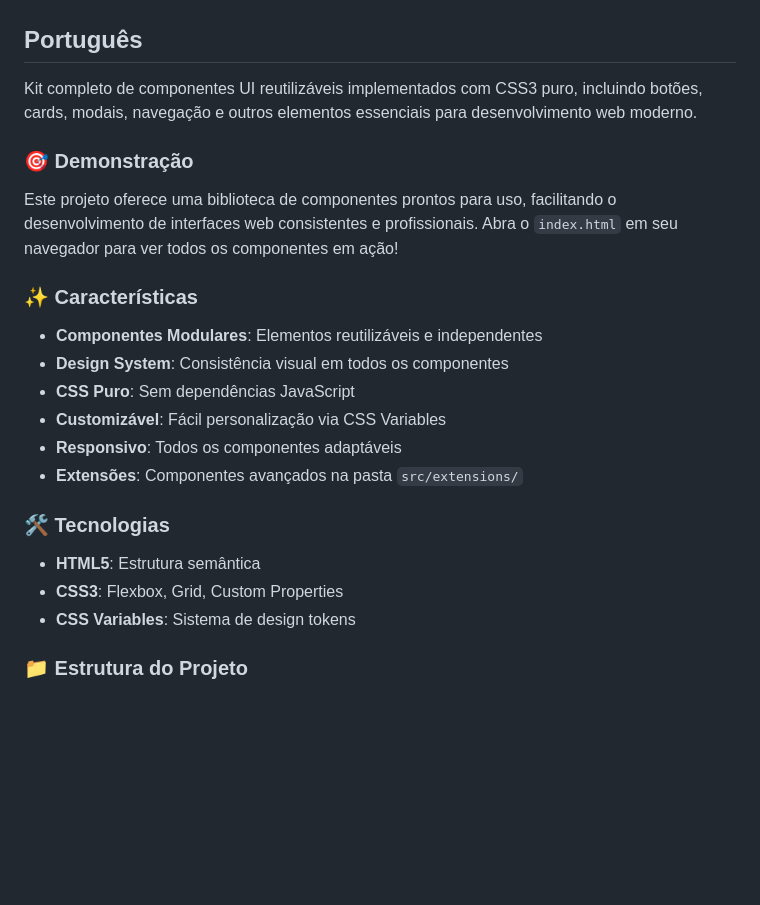
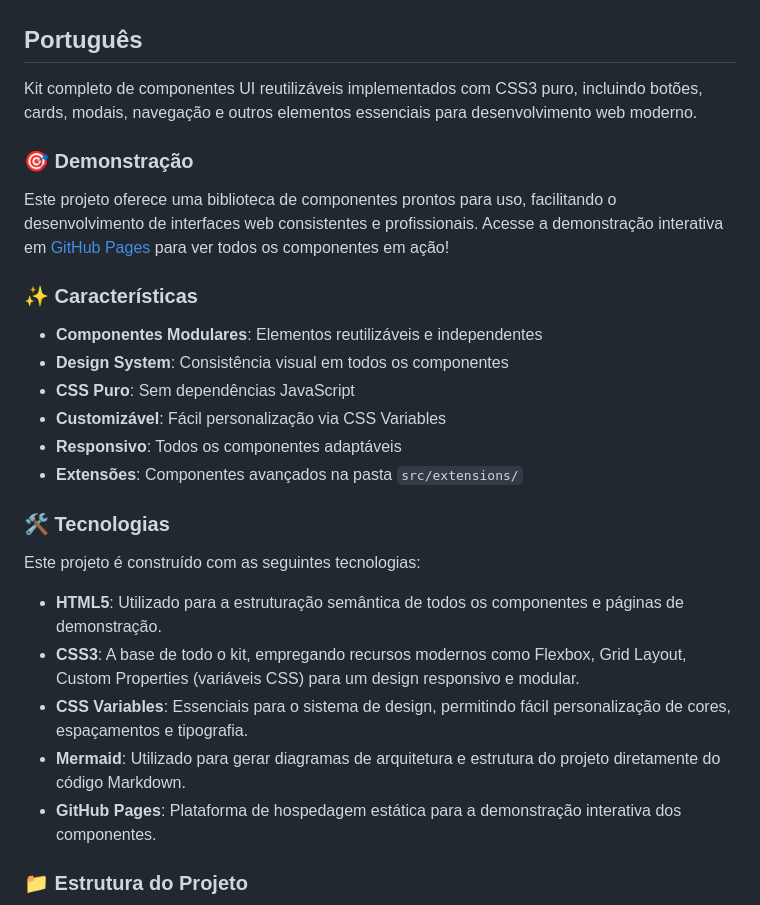
Before and after one commit to galafis/CSS-Component-Kit, a Markdown page: README.md, the part around the change printed below. GitHub-like rendering; blank space fills up the shorter version.

```diff
--- a/README.md
+++ b/README.md
@@ -5,4 +6,6 @@
 ![Badge de Licença MIT](https://img.shields.io/badge/license-MIT-blue.svg)
+
+
 
 ## Português
 
@@ -10,7 +13,8 @@ Kit completo de componentes UI reutilizáveis implementados com CSS3 puro, inclu
 
 ### 🎯 Demonstração
 
-Este projeto oferece uma biblioteca de componentes prontos para uso, facilitando o desenvolvimento de interfaces web consistentes e profissionais. Abra o `index.html` em seu navegador para ver todos os componentes em ação!
+Este projeto oferece uma biblioteca de componentes prontos para uso, facilitando o desenvolvimento de interfaces web consistentes e profissionais.
+Acesse a demonstração interativa em [GitHub Pages](https://galafis.github.io/CSS-Component-Kit/) para ver todos os componentes em ação!
 
 ### ✨ Características
 
@@ -23,9 +27,13 @@ Este projeto oferece uma biblioteca de componentes prontos para uso, facilitando
 
 ### 🛠️ Tecnologias
 
-- **HTML5**: Estrutura semântica
-- **CSS3**: Flexbox, Grid, Custom Properties
-- **CSS Variables**: Sistema de design tokens
+Este projeto é construído com as seguintes tecnologias:
+
+- **HTML5**: Utilizado para a estruturação semântica de todos os componentes e páginas de demonstração.
+- **CSS3**: A base de todo o kit, empregando recursos modernos como Flexbox, Grid Layout, Custom Properties (variáveis CSS) para um design responsivo e modular.
+- **CSS Variables**: Essenciais para o sistema de design, permitindo fácil personalização de cores, espaçamentos e tipografia.
+- **Mermaid**: Utilizado para gerar diagramas de arquitetura e estrutura do projeto diretamente do código Markdown.
+- **GitHub Pages**: Plataforma de hospedagem estática para a demonstração interativa dos componentes.
 
 ### 📁 Estrutura do Projeto
 
```
Also changed, not shown: other parts of README.md (+96 -22 lines), docs/project_structure.png (added), 17 other files.
